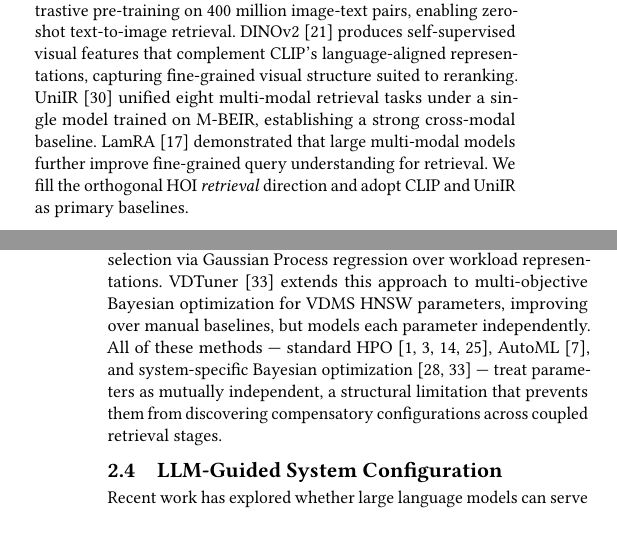
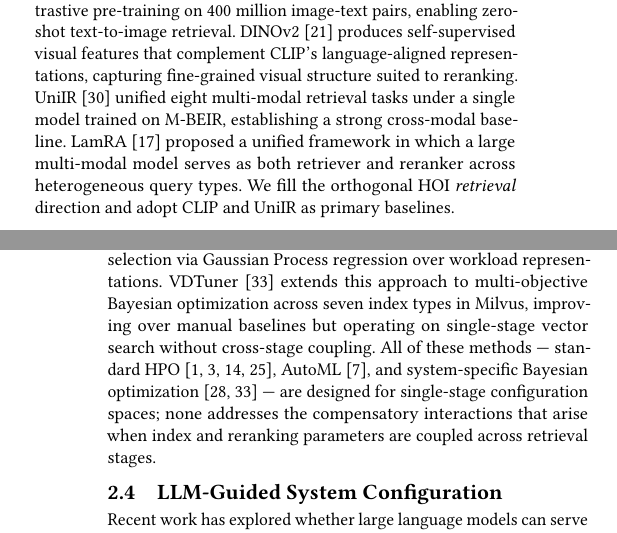
Before and after one commit to shahrzadesmat/Agentic_VDMS, a LaTeX paper (main.tex): two parts of the columns of pages 2 and 3 of 14 before the commit and two parts of the columns of pages 2 and 3 of 13 after it, joined at a grey line, cut so that both start at the same text. Compiled offline with pdfLaTeX.

Commit message:
Fix three inaccurate in-text citations: VDTuner, LamRA, GLDv2
- VDTuner: corrects target system (Milvus, 7 index types) and reframes
  limitation as single-stage (not independent-parameter modeling)
- LamRA: replaces "fine-grained query understanding" with accurate
  description as unified retrieval+reranking framework
- GLDv2: clarifies 1,129 queries are the retrieval challenge evaluation
  split, not the full benchmark

```diff
--- a/main.tex
+++ b/main.tex
@@ -345,8 +345,8 @@ CLIP's language-aligned representations, capturing fine-grained visual structure
 to reranking.
 UniIR~\cite{wei2024uniir} unified eight multi-modal retrieval tasks under a single model
 trained on M-BEIR, establishing a strong cross-modal baseline.
-LamRA~\cite{liu2025lamra} demonstrated that large multi-modal models further improve
-fine-grained query understanding for retrieval.
+LamRA~\cite{liu2025lamra} proposed a unified framework in which a large multi-modal
+model serves as both retriever and reranker across heterogeneous query types.
 We fill the orthogonal HOI \emph{retrieval} direction and adopt CLIP and UniIR as
 primary baselines.
 
@@ -386,12 +386,12 @@ mixed-type spaces and serves as our strongest non-LLM baseline.
 
 For DBMS tuning, OtterTune~\cite{vanaken2017ottertune} pioneered ML-guided knob
 selection via Gaussian Process regression over workload representations.
-VDTuner~\cite{yang2024vdtuner} extends this approach to multi-objective Bayesian optimization
-for VDMS HNSW parameters, improving over manual baselines, but models each parameter
-independently.
+VDTuner~\cite{yang2024vdtuner} extends this approach to multi-objective Bayesian
+optimization across seven index types in Milvus, improving over manual baselines but
+operating on single-stage vector search without cross-stage coupling.
 All of these methods --- standard HPO~\cite{bergstra2012random,snoek2012bayesian,li2018hyperband,akiba2019optuna}, AutoML~\cite{feurer2015autosklearn}, and system-specific Bayesian optimization~\cite{vanaken2017ottertune,yang2024vdtuner}
---- treat parameters as mutually independent, a structural limitation that prevents them
-from discovering compensatory configurations across coupled retrieval stages.
+--- are designed for single-stage configuration spaces; none addresses the compensatory
+interactions that arise when index and reranking parameters are coupled across retrieval stages.
 
 \subsection{LLM-Guided System Configuration}
 Recent work has explored whether large language models can serve as optimization agents, bringing natural language reasoning to configuration search.
```
Also changed, not shown: main.tex (6 more changed lines).
